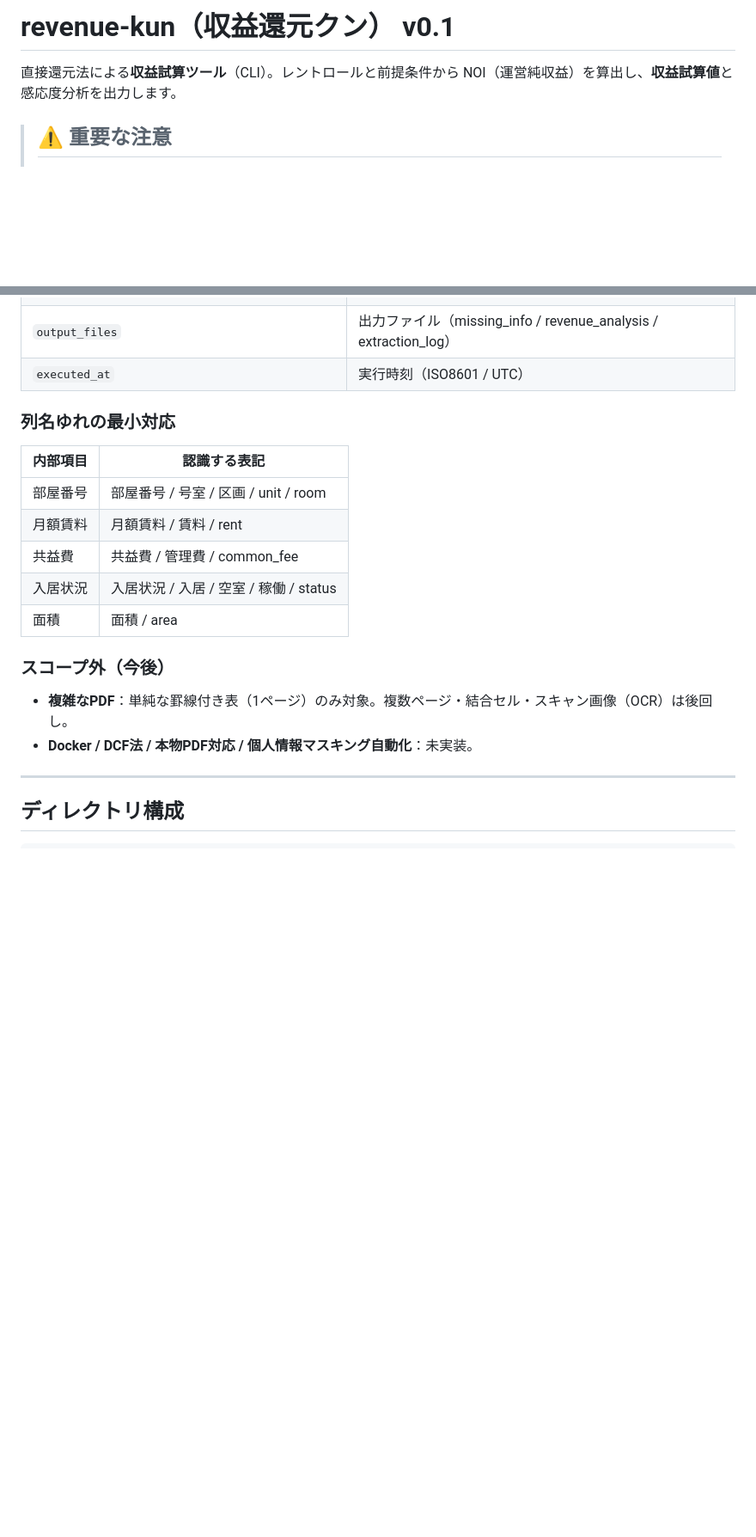
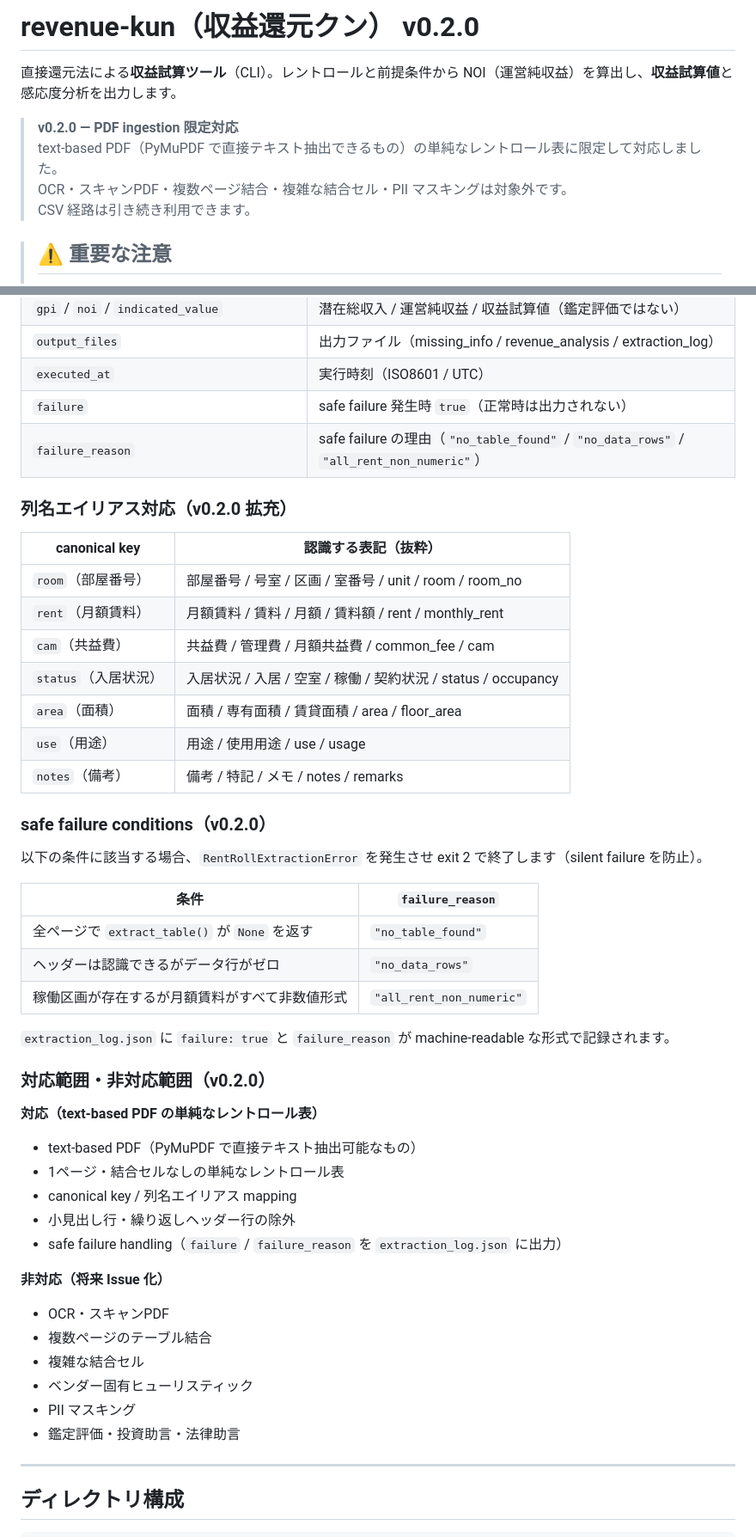
Before and after one commit to signal-yield/revenue-kun, a Markdown page: README.md, 2 parts joined by grey strips. Shown at 86% size. GitHub-like rendering; blank space fills up the shorter version.

Commit message:
docs(readme): update to v0.2.0 — PDF ingestion scope and safe failure

```diff
--- a/README.md
+++ b/README.md
@@ -1,7 +1,12 @@
-# revenue-kun（収益還元クン） v0.1
+# revenue-kun（収益還元クン） v0.2.0
 
 直接還元法による**収益試算ツール**（CLI）。レントロールと前提条件から
 NOI（運営純収益）を算出し、**収益試算値**と感応度分析を出力します。
+
+> **v0.2.0 — PDF ingestion 限定対応**
+> text-based PDF（PyMuPDF で直接テキスト抽出できるもの）の単純なレントロール表に限定して対応しました。
+> OCR・スキャンPDF・複数ページ結合・複雑な結合セル・PII マスキングは対象外です。
+> CSV 経路は引き続き利用できます。
 
 > ## ⚠️ 重要な注意
 > - **本ツールは不動産鑑定評価ではありません。**
@@ -91,19 +103,51 @@ NOI（運営純収益）を算出し、**収益試算値**と感応度分析を
 | `gpi` / `noi` / `indicated_value` | 潜在総収入 / 運営純収益 / 収益試算値（鑑定評価ではない） |
 | `output_files` | 出力ファイル（missing_info / revenue_analysis / extraction_log） |
 | `executed_at` | 実行時刻（ISO8601 / UTC） |
+| `failure` | safe failure 発生時 `true`（正常時は出力されない） |
+| `failure_reason` | safe failure の理由（`"no_table_found"` / `"no_data_rows"` / `"all_rent_non_numeric"`） |
 
-### 列名ゆれの最小対応
-| 内部項目 | 認識する表記 |
+### 列名エイリアス対応（v0.2.0 拡充）
+
+| canonical key | 認識する表記（抜粋） |
 |---|---|
-| 部屋番号 | 部屋番号 / 号室 / 区画 / unit / room |
-| 月額賃料 | 月額賃料 / 賃料 / rent |
-| 共益費 | 共益費 / 管理費 / common_fee |
-| 入居状況 | 入居状況 / 入居 / 空室 / 稼働 / status |
-| 面積 | 面積 / area |
+| `room`（部屋番号） | 部屋番号 / 号室 / 区画 / 室番号 / unit / room / room_no |
+| `rent`（月額賃料） | 月額賃料 / 賃料 / 月額 / 賃料額 / rent / monthly_rent |
+| `cam`（共益費） | 共益費 / 管理費 / 月額共益費 / common_fee / cam |
+| `status`（入居状況） | 入居状況 / 入居 / 空室 / 稼働 / 契約状況 / status / occupancy |
+| `area`（面積） | 面積 / 専有面積 / 賃貸面積 / area / floor_area |
+| `use`（用途） | 用途 / 使用用途 / use / usage |
+| `notes`（備考） | 備考 / 特記 / メモ / notes / remarks |
 
-### スコープ外（今後）
-- **複雑なPDF**：単純な罫線付き表（1ページ）のみ対象。複数ページ・結合セル・スキャン画像（OCR）は後回し。
-- **Docker / DCF法 / 本物PDF対応 / 個人情報マスキング自動化**：未実装。
+### safe failure conditions（v0.2.0）
+
+以下の条件に該当する場合、`RentRollExtractionError` を発生させ exit 2 で終了します（silent failure を防止）。
+
+| 条件 | `failure_reason` |
+|---|---|
+| 全ページで `extract_table()` が `None` を返す | `"no_table_found"` |
+| ヘッダーは認識できるがデータ行がゼロ | `"no_data_rows"` |
+| 稼働区画が存在するが月額賃料がすべて非数値形式 | `"all_rent_non_numeric"` |
+
+`extraction_log.json` に `failure: true` と `failure_reason` が machine-readable な形式で記録されます。
+
+### 対応範囲・非対応範囲（v0.2.0）
+
+**対応（text-based PDF の単純なレントロール表）**
+
+- text-based PDF（PyMuPDF で直接テキスト抽出可能なもの）
+- 1ページ・結合セルなしの単純なレントロール表
+- canonical key / 列名エイリアス mapping
+- 小見出し行・繰り返しヘッダー行の除外
+- safe failure handling（`failure` / `failure_reason` を `extraction_log.json` に出力）
+
+**非対応（将来 Issue 化）**
+
+- OCR・スキャンPDF
+- 複数ページのテーブル結合
+- 複雑な結合セル
+- ベンダー固有ヒューリスティック
+- PII マスキング
+- 鑑定評価・投資助言・法律助言
 
 ---
 
```
Also changed, not shown: other parts of README.md (+9 -2 lines).
